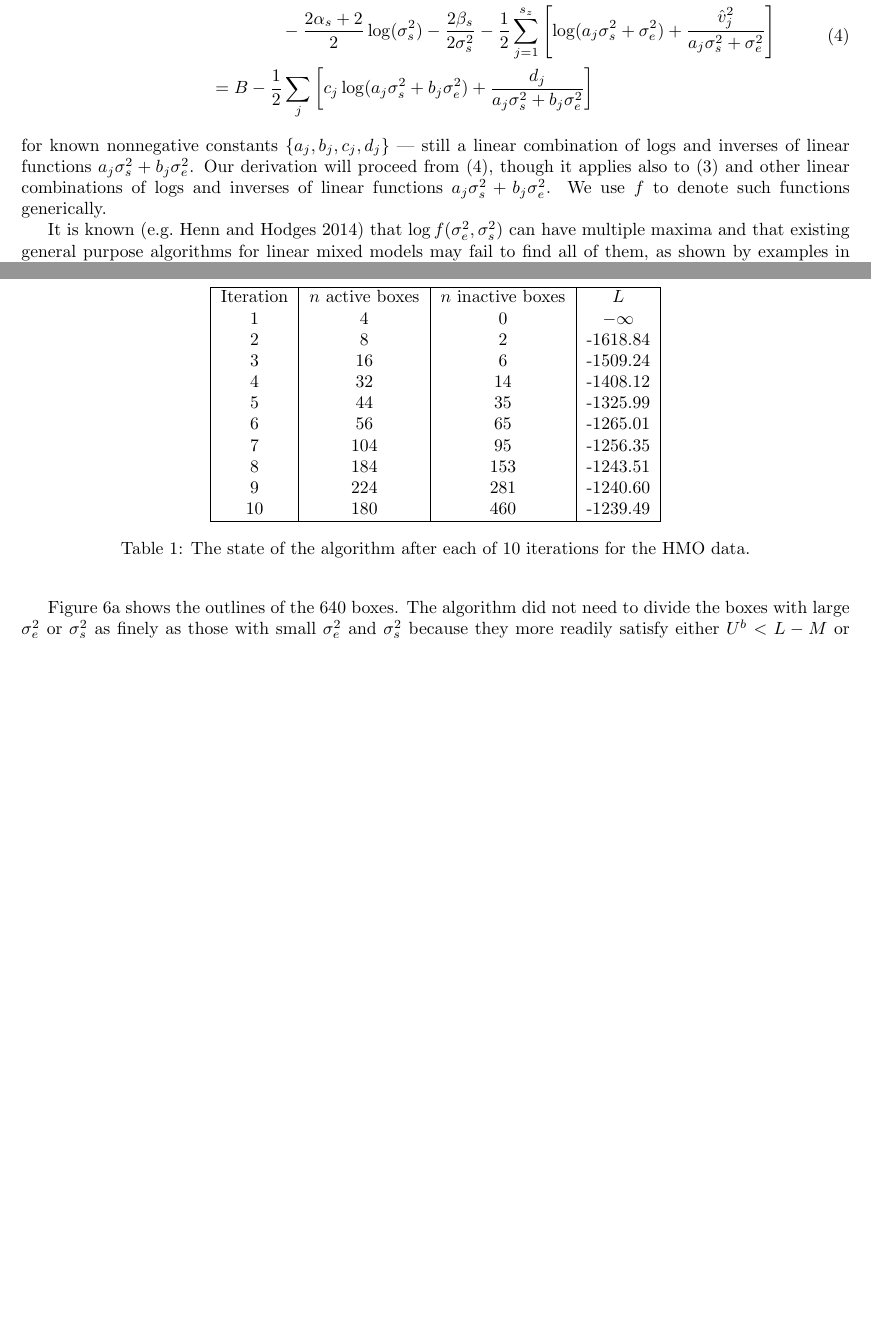
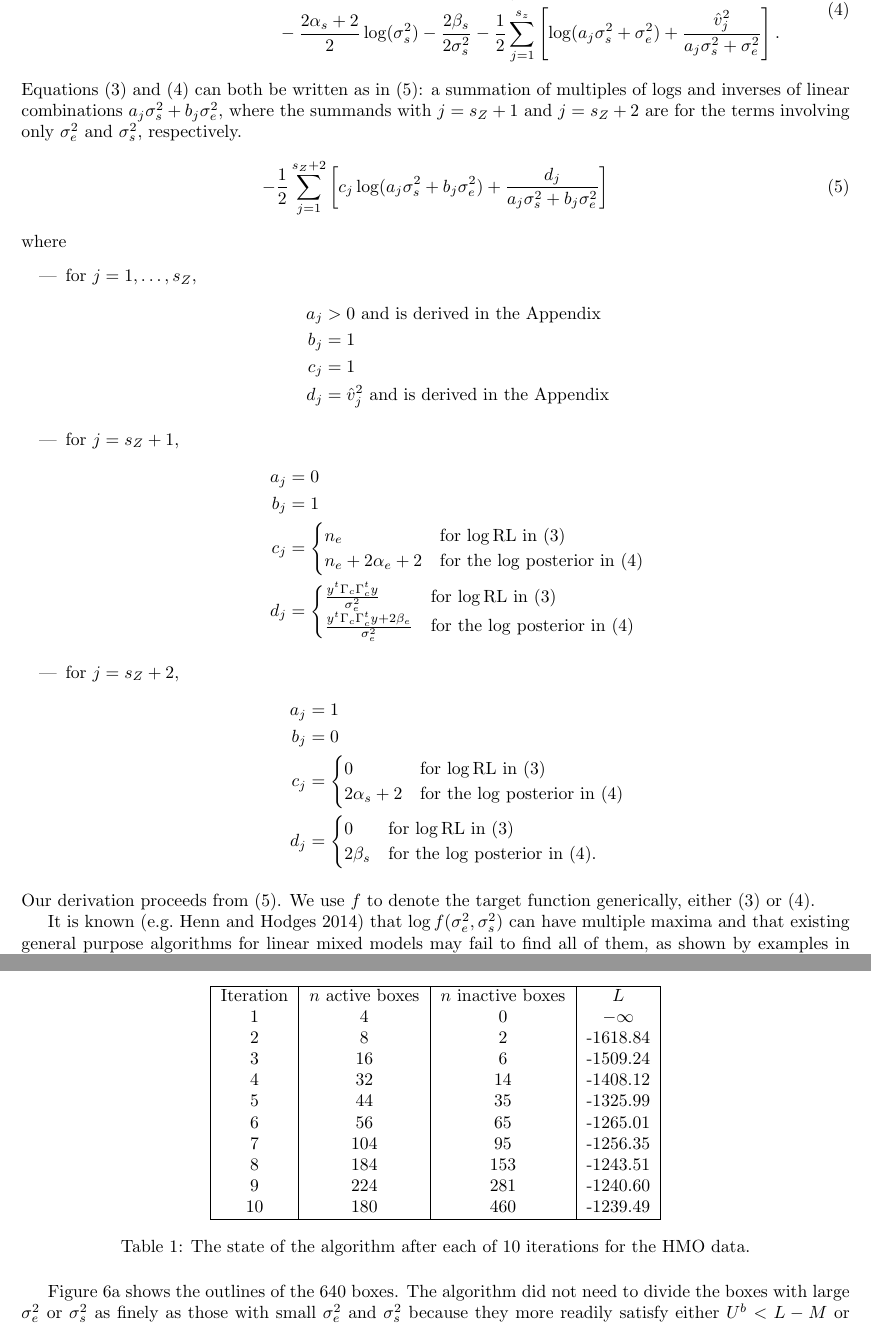
Before and after one commit to mlavine/lavine-bray-hodges, a LaTeX document (ms.tex): two parts of pages 4 and 11 of 20 before the commit and two parts of pages 4 and 10 of 20 after it, joined at a grey line, cut so that both start at the same text, the shorter picture padded with empty space. Compiled offline with pdfLaTeX.

Commit message:
clarified Eq 3, 4, 5

```diff
--- a/ms.tex
+++ b/ms.tex
@@ -122,12 +122,51 @@ the log posterior
   B - \frac{n_e + 2\alpha_e + 2}{2}\log(\sigesq) -
     \frac{y^t \Gamma_c \Gamma^t_c y + 2\beta_e}{2\sigesq}\\
     &\qquad\qquad - \frac{2\alpha_s + 2} {2}\log(\sigssq) - \frac{2\beta_s}{2\sigssq}
-    - \frac{1}{2} \sum_{j=1}^{s_z} \left[ \log(\ass) + \frac{\hat v_j^2}{\ass}\right]\\
-    &= B - \frac{1}{2}\sum_j\left[ c_j \log(\abss) + \frac{d_j}{\abss}\right]
+    - \frac{1}{2} \sum_{j=1}^{s_z} \left[ \log(\ass) + \frac{\hat v_j^2}{\ass}\right].
   \end{split}
 \end{equation}
-for known nonnegative constants $\{a_j, b_j, c_j, d_j\}$ ---
-still a linear combination of logs and inverses of linear functions $\abss$.  Our derivation will proceed from \eqref{eq:logpost}, though it applies also to \eqref{eq:reexpress} and other linear combinations of logs and inverses of linear functions $\abss$.  We use $f$ to denote such functions generically.
+Equations~\eqref{eq:reexpress} and~\eqref{eq:logpost} can both be written as in \eqref{eq:sum}: a summation of multiples of logs and inverses of linear combinations $\abss$, where the summands with $j=s_Z+1$ and $j=s_Z+2$ are for the terms involving only $\sigesq$ and $\sigssq$, respectively.
+\begin{equation}
+\label{eq:sum}
+  -\frac{1}{2} \sum_{j=1}^{s_Z+2}\left[ c_j \log(\abss) + \frac{d_j}{\abss}\right]
+\end{equation}
+where
+\begin{itemize}[label=---]
+\item for $j = 1, \dots, s_Z$,
+  \begin{align*}
+    a_j &> 0\ \text{and is derived in the Appendix}\\
+    b_j &=1\\
+    c_j &=1\\
+    d_j &= \hat v_j^2\ \text{and is derived in the Appendix}
+  \end{align*}
+\item for $j = s_Z +1$,
+  \begin{align*}
+    a_j &= 0\\
+    b_j &= 1\\
+    c_j &= \begin{cases}
+                 n_e & \text{for $\logRLorig$ in \eqref{eq:reexpress}}\\
+                 n_e + 2\alpha_e + 2 & \text{for the $\log$ posterior in \eqref{eq:logpost}}
+              \end{cases}\\
+    d_j &= \begin{cases}
+                 \frac{y^t \Gamma_c \Gamma^t_c y}{\sigesq} & \text{for $\logRLorig$ in \eqref{eq:reexpress}}\\
+                 \frac{y^t \Gamma_c \Gamma^t_c y + 2\beta_e}{\sigesq} & \text{for the $\log$ posterior in \eqref{eq:logpost}}
+              \end{cases}
+  \end{align*}
+\item for $j = s_Z+2$,
+  \begin{align*}
+    a_j &= 1\\
+    b_j &= 0\\
+    c_j &= \begin{cases}
+      0 & \text{for $\logRLorig$ in \eqref{eq:reexpress}}\\
+      2 \alpha_s + 2 & \text{for the $\log$ posterior in \eqref{eq:logpost}}
+    \end{cases}\\
+    d_j &= \begin{cases}
+      0 & \text{for $\logRLorig$ in \eqref{eq:reexpress}}\\
+      2 \beta_s & \text{for the $\log$ posterior in \eqref{eq:logpost}}.
+    \end{cases}
+  \end{align*}
+\end{itemize}
+Our derivation proceeds from \eqref{eq:sum}.  We use $f$ to denote the target function generically, either~\eqref{eq:reexpress} or~\eqref{eq:logpost}.
 
 It is known (e.g.\ \citealt{henn&hodges:2014}) that $\logRLss$\
 can have multiple maxima and that existing general purpose algorithms for linear mixed models may fail to find all of them, as shown by examples in \cite{hodges:2013}, \cite{henn&hodges:2014}, and elsewhere.
```
Also changed, not shown: ms.pdf, 3 other files.
